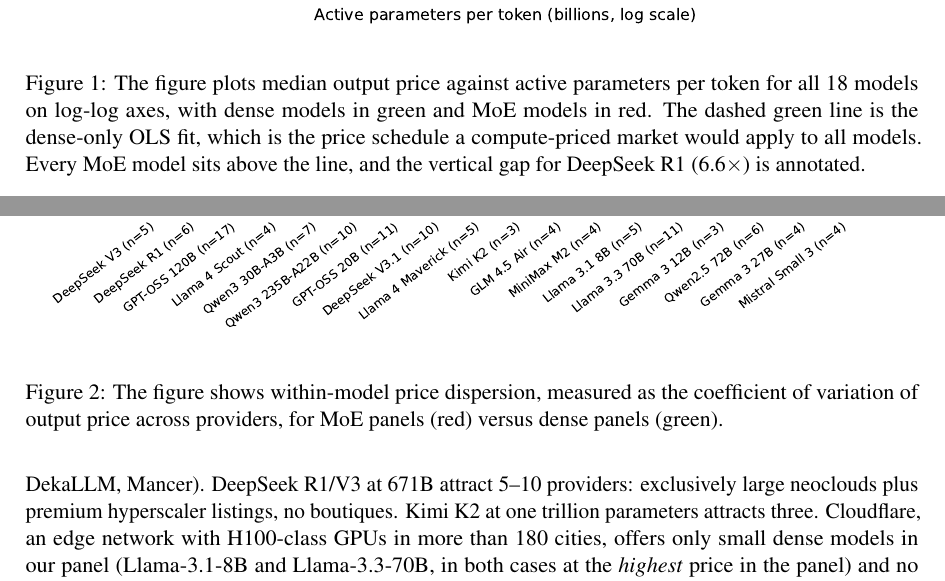
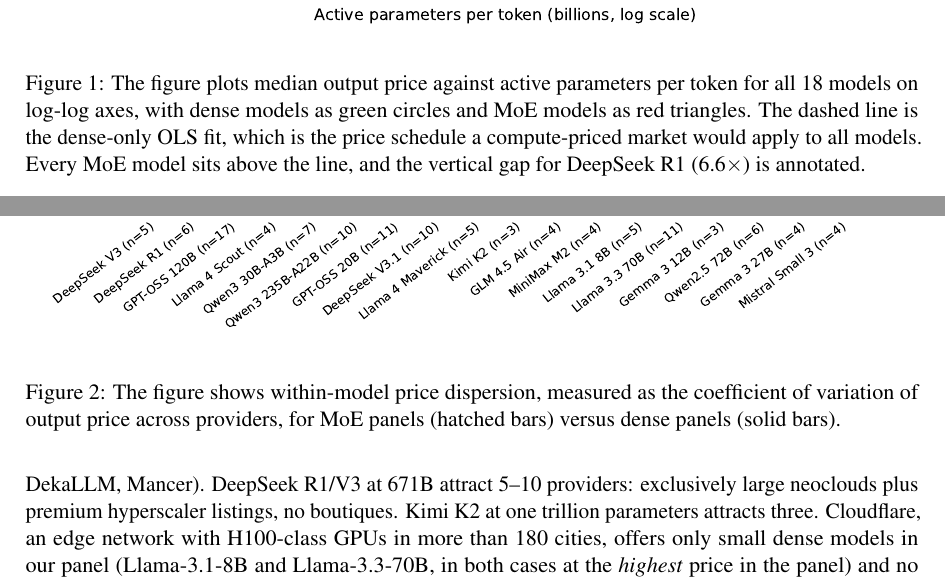
Before and after one commit to juntao/memory_is_the_price, a LaTeX paper (memory_is_the_price.tex): two parts of pages 6 and 9 of 14, joined at a grey line, cut so that both start at the same text. Compiled offline with pdfLaTeX.

Commit message:
Captions identify series by shape, not color alone
Per the new paper-review rule that color-only references are meaningless in
black-and-white print: Figure 1's caption now reads 'dense models as green
circles and MoE models as red triangles' with 'the dashed line' for the OLS
fit, Figure 2's reads 'MoE panels (hatched bars) versus dense panels (solid
bars)', and the WISE abstract's Figure 1 caption identifies MoE models by
triangle. The economics paper's captions were already shape-based.

Co-Authored-By: Claude Fable 5 <noreply@anthropic.com>

```diff
--- a/memory_is_the_price.tex
+++ b/memory_is_the_price.tex
@@ -267,9 +267,10 @@
 \centering
 \includegraphics[width=\linewidth]{fig1_price_level.pdf}
 \caption{The figure plots median output price against active parameters per
-token for all 18 models on log-log axes, with dense models in green and MoE
-models in red. The dashed green line is the dense-only OLS fit, which is the
-price schedule a compute-priced market would apply to all models. Every MoE
+token for all 18 models on log-log axes, with dense models as green circles
+and MoE models as red triangles. The dashed line is the dense-only OLS fit,
+which is the price schedule a compute-priced market would apply to all
+models. Every MoE
 model sits above the line, and the vertical gap for DeepSeek R1 (6.6$\times$)
 is annotated.}
 \label{fig:level}
@@ -449,7 +450,7 @@
 \includegraphics[width=\linewidth]{fig2_dispersion.pdf}
 \caption{The figure shows within-model price dispersion, measured as the
 coefficient of variation of output price across providers, for MoE panels
-(red) versus dense panels (green).}
+(hatched bars) versus dense panels (solid bars).}
 \label{fig:disp}
 \end{figure}
 
```
Also changed, not shown: wise2026_extended_abstract.tex (+1 -1 lines), memory_is_the_price.pdf, wise2026_extended_abstract.pdf.
